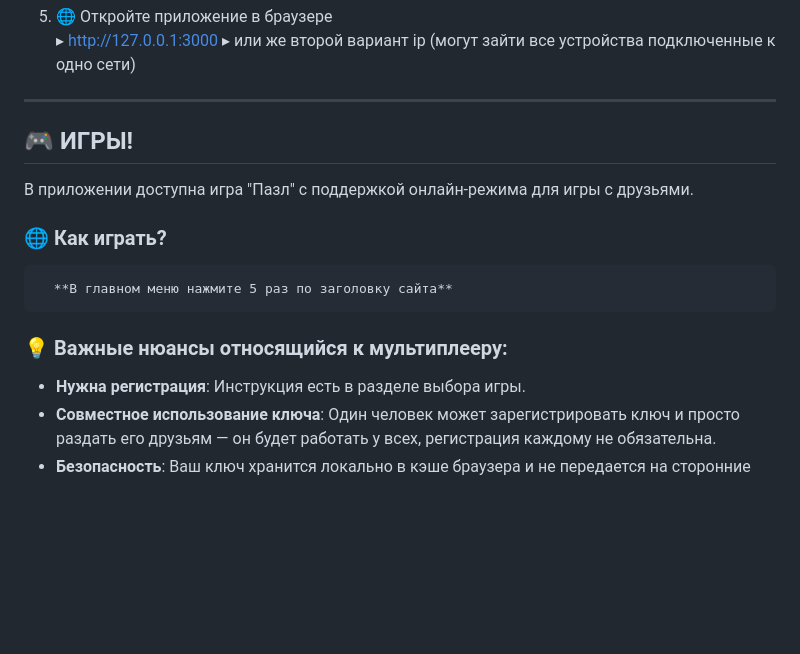
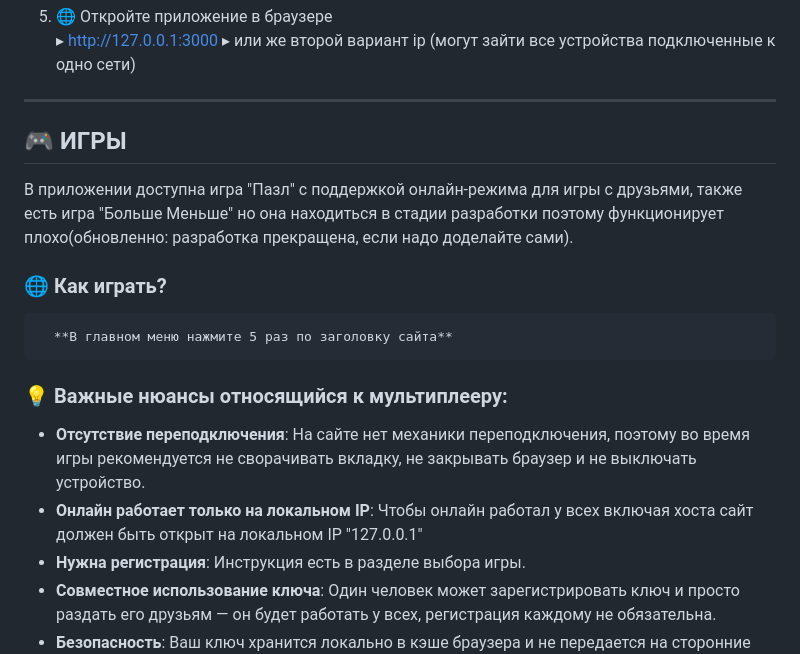
Before and after one commit to kusandra-afk/rule34, a Markdown page: README.md, the part around the change. GitHub-like rendering; blank space fills up the shorter version.

```diff
--- a/README.md
+++ b/README.md
@@ -34,15 +34,17 @@
 
 ---
 
-## 🎮 ИГРЫ!
+## 🎮 ИГРЫ
 
-В приложении доступна игра "Пазл" с поддержкой онлайн-режима для игры с друзьями.
+В приложении доступна игра "Пазл" с поддержкой онлайн-режима для игры с друзьями, также есть игра "Больше Меньше" но она находиться в стадии разработки поэтому функционирует плохо(обновленно: разработка прекращена, если надо доделайте сами).
 
 ### 🌐 Как играть?
 
       **В главном меню нажмите 5 раз по заголовку сайта**
 
 ### 💡 Важные нюансы относящийся к мультиплееру:
+- **Отсутствие переподключения**: На сайте нет механики переподключения, поэтому во время игры  рекомендуется не сворачивать вкладку, не закрывать браузер и не выключать устройство.
+- **Онлайн работает только на локальном IP**: Чтобы онлайн работал у всех включая хоста сайт должен быть открыт на локальном IP "127.0.0.1"
 - **Нужна регистрация**: Инструкция есть в разделе выбора игры.
 - **Совместное использование ключа**: Один человек может зарегистрировать ключ и просто раздать его друзьям — он будет работать у всех, регистрация каждому не обязательна.
 - **Безопасность**: Ваш ключ хранится локально в кэше браузера и не передается на сторонние серверы, кроме сигнального сервера Metered.
```
